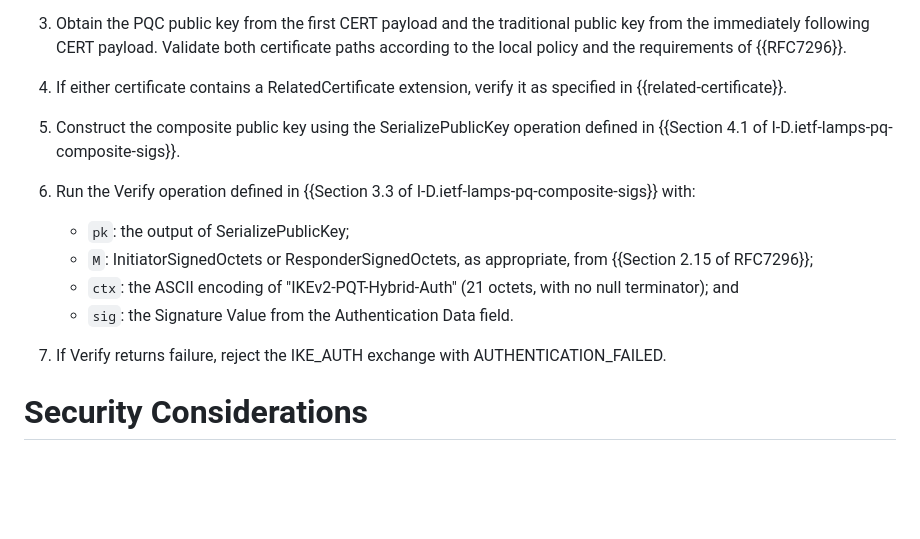
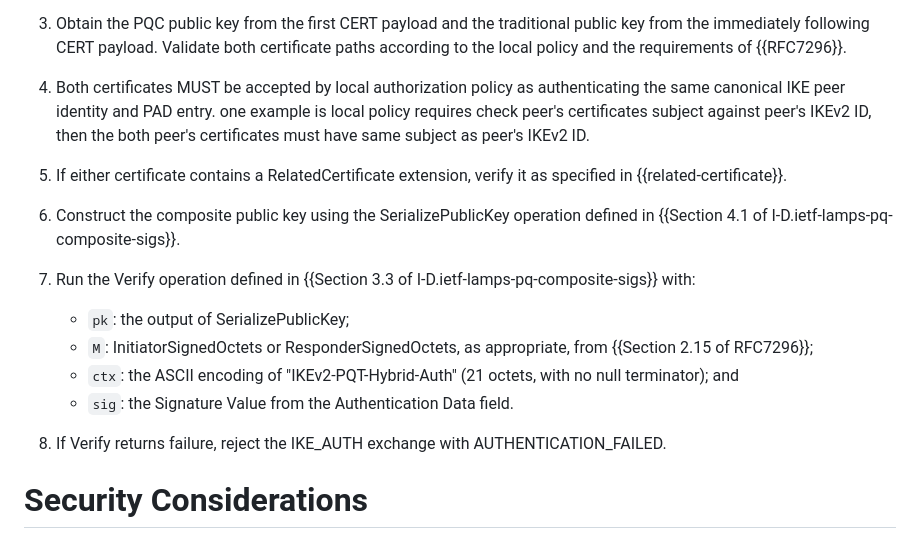
Before and after one commit to hujun-open/ikev2-pqt-hybird-auth-with-sep-cert, a Markdown page: draft-hu-ipsecme-pqt-hybrid-auth-with-sep-cert.md, the part around the change. Drawn GitHub-style; blank space fills up the shorter version.

Commit message:
clarify the checks of peer's cert

```diff
--- a/draft-hu-ipsecme-pqt-hybrid-auth-with-sep-cert.md
+++ b/draft-hu-ipsecme-pqt-hybrid-auth-with-sep-cert.md
@@ -379,11 +379,16 @@ The receiver verifies the hybrid AUTH payload as follows:
    public key from the immediately following CERT payload.  Validate both
    certificate paths according to the local policy and the requirements of
    {{RFC7296}}.
-4. If either certificate contains a RelatedCertificate extension, verify it as
+4. Both certificates MUST be accepted by local authorization policy as
+   authenticating the same canonical IKE peer identity and PAD entry.
+   one example is local policy requires check peer's certificates subject
+   against peer's IKEv2 ID, then the both peer's certificates must have same
+   subject as peer's IKEv2 ID.
+5. If either certificate contains a RelatedCertificate extension, verify it as
    specified in {{related-certificate}}.
-5. Construct the composite public key using the SerializePublicKey operation
+6. Construct the composite public key using the SerializePublicKey operation
    defined in {{Section 4.1 of I-D.ietf-lamps-pq-composite-sigs}}.
-6. Run the Verify operation defined in
+7. Run the Verify operation defined in
    {{Section 3.3 of I-D.ietf-lamps-pq-composite-sigs}} with:
 
    * `pk`: the output of SerializePublicKey;
@@ -393,7 +398,7 @@ The receiver verifies the hybrid AUTH payload as follows:
      null terminator); and
    * `sig`: the Signature Value from the Authentication Data field.
 
-7. If Verify returns failure, reject the IKE_AUTH exchange with
+8. If Verify returns failure, reject the IKE_AUTH exchange with
    AUTHENTICATION_FAILED.
 
 # Security Considerations
```
